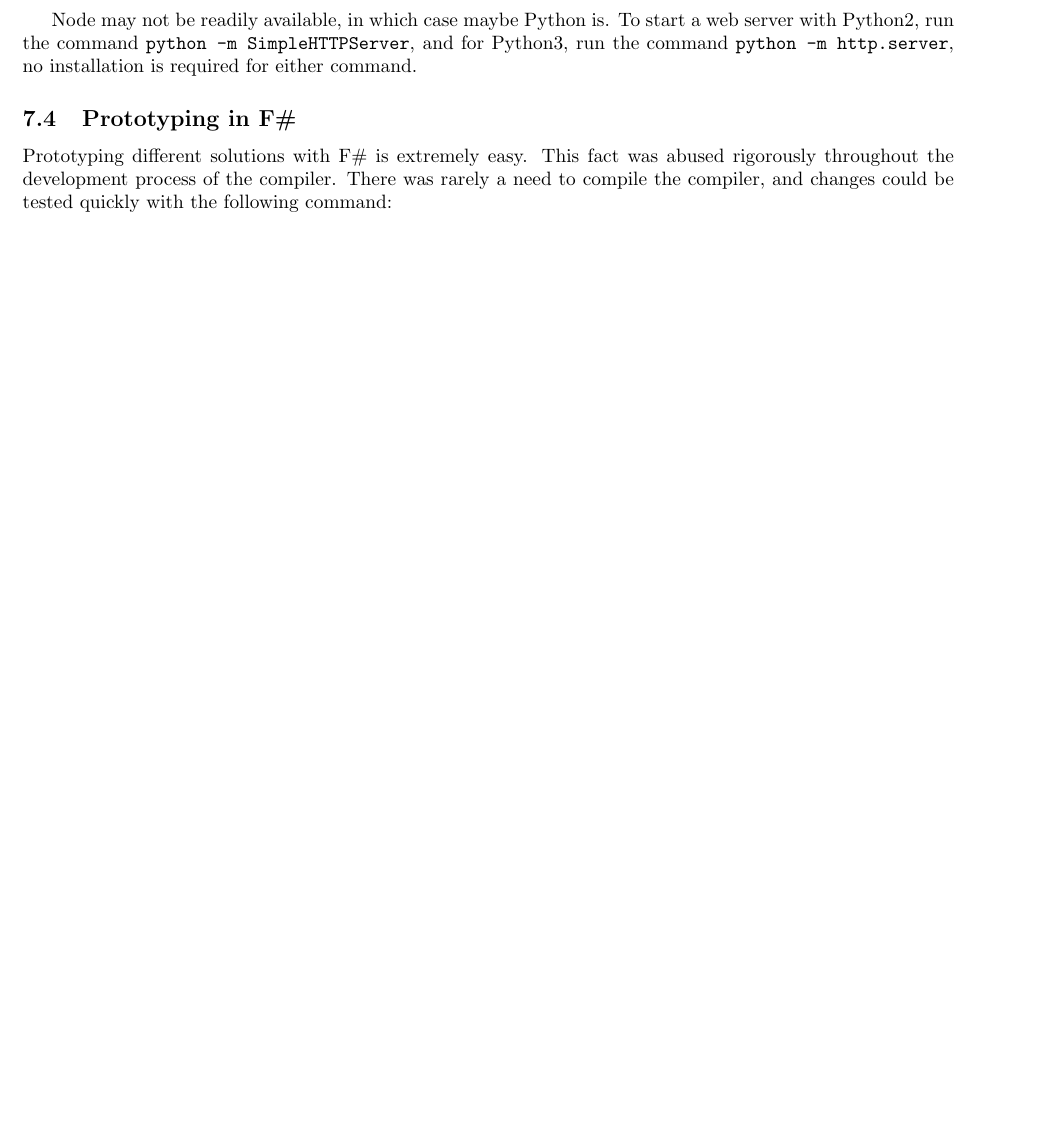
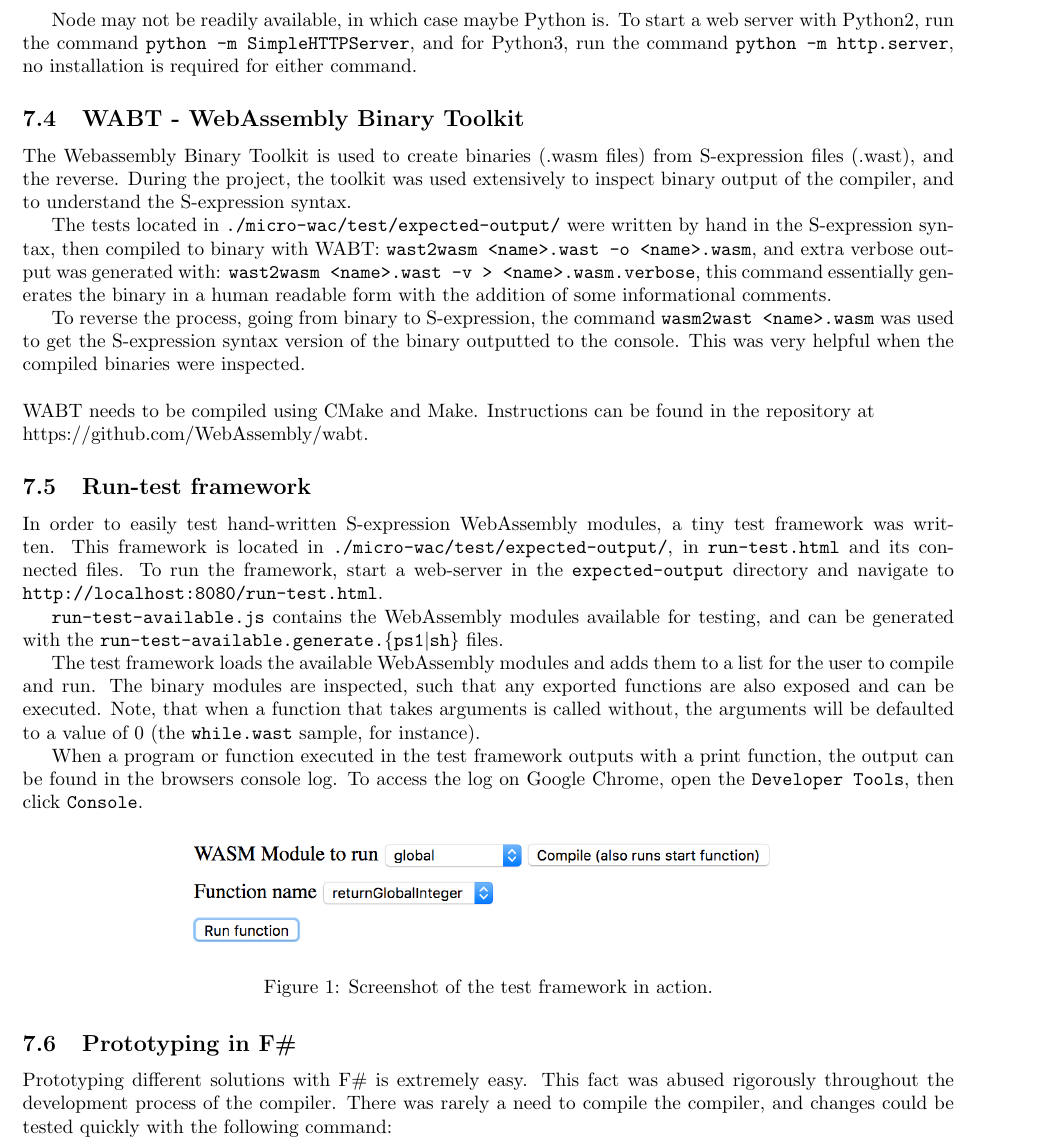
Before and after one commit to AndreasHassing/microc-to-webassembly, a LaTeX document (report/Main.tex): part of page 13 of 22 before the commit and part of page 13 of 23 after it, cut so that both start at the same text, the shorter picture padded with empty space. Compiled offline with pdfLaTeX.

Commit message:
Report: add content regarding the run-test framework and WABT

```diff
--- a/report/Main.tex
+++ b/report/Main.tex
@@ -393,7 +393,31 @@ To start a web server in the local directory with Node installed, first install
 
 Node may not be readily available, in which case maybe Python is. To start a web server with Python2, run the command \texttt{python -m SimpleHTTPServer}, and for Python3, run the command \texttt{python -m http.server}, no installation is required for either command.
 
-%TODO: add subsection about the run-tests framework found in expected-output
+\subsection{WABT - WebAssembly Binary Toolkit}
+\label{sec:peripherals:wabt}
+The Webassembly Binary Toolkit is used to create binaries (.wasm files) from S-expression files (.wast), and the reverse. During the project, the toolkit was used extensively to inspect binary output of the compiler, and to understand the S-expression syntax.
+
+The tests located in \texttt{./micro-wac/test/expected-output/} were written by hand in the S-expression syntax, then compiled to binary with WABT: \mintinline{bash}{wast2wasm <name>.wast -o <name>.wasm}, and extra verbose output was generated with: \mintinline{bash}{wast2wasm <name>.wast -v > <name>.wasm.verbose}, this command essentially generates the binary in a human readable form with the addition of some informational comments.
+
+To reverse the process, going from binary to S-expression, the command \texttt{wasm2wast <name>.wasm} was used to get the S-expression syntax version of the binary outputted to the console. This was very helpful when the compiled binaries were inspected.\\
+
+\noindent WABT needs to be compiled using CMake and Make. Instructions can be found in the repository at\\https://github.com/WebAssembly/wabt.
+
+\subsection{Run-test framework}
+\label{sec:peripherals:run-test-framework}
+In order to easily test hand-written S-expression WebAssembly modules, a tiny test framework was written. This framework is located in \texttt{./micro-wac/test/expected-output/}, in \texttt{run-test.html} and its connected files. To run the framework, start a web-server in the \texttt{expected-output} directory and navigate to \texttt{http://localhost:8080/run-test.html}.
+
+\texttt{run-test-available.js} contains the WebAssembly modules available for testing, and can be generated with the \texttt{run-test-available.generate.\{ps1$|$sh\}} files.
+
+The test framework loads the available WebAssembly modules and adds them to a list for the user to compile and run. The binary modules are inspected, such that any exported functions are also exposed and can be executed. Note, that when a function that takes arguments is called without, the arguments will be defaulted to a value of 0 (the \texttt{while.wast} sample, for instance).
+
+When a program or function executed in the test framework outputs with a print function, the output can be found in the browsers console log. To access the log on Google Chrome, open the \texttt{Developer Tools}, then click \texttt{Console}.
+
+\begin{figure}[H]
+	\includegraphics[width=0.65\textwidth]{WasmTestFrameworkScreenshot}
+	\centering
+	\caption{Screenshot of the test framework in action.}
+\end{figure}
 
 \subsection{Prototyping in F\#}
 \label{sec:peripherals:prototyping}
```
Also changed, not shown: report/images/WasmTestFrameworkScreenshot.png (added).
